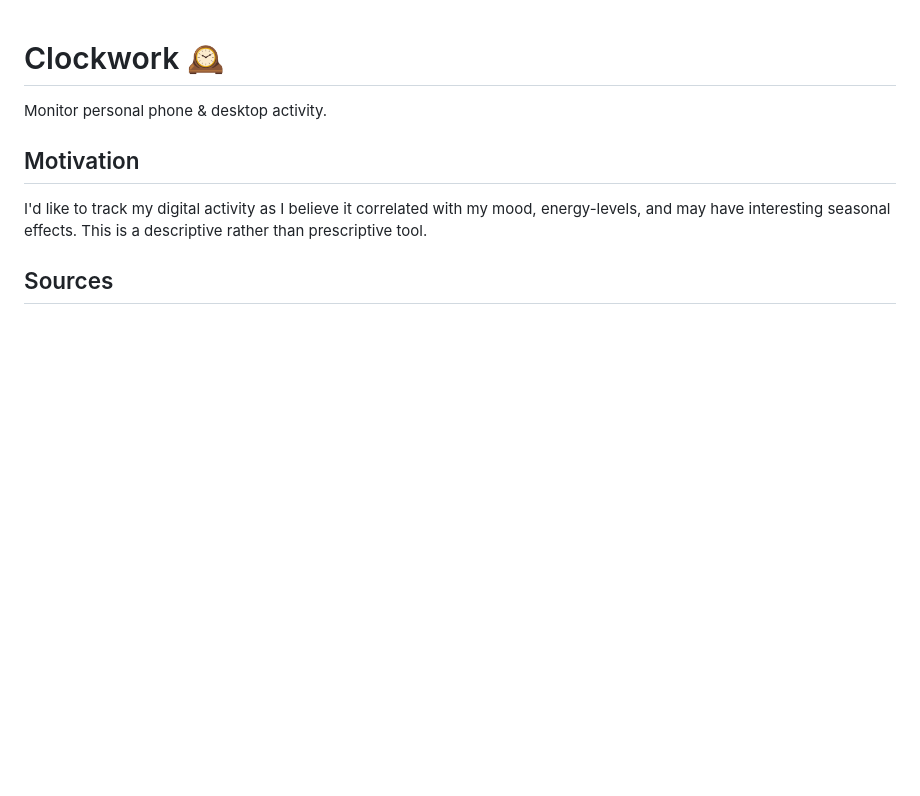
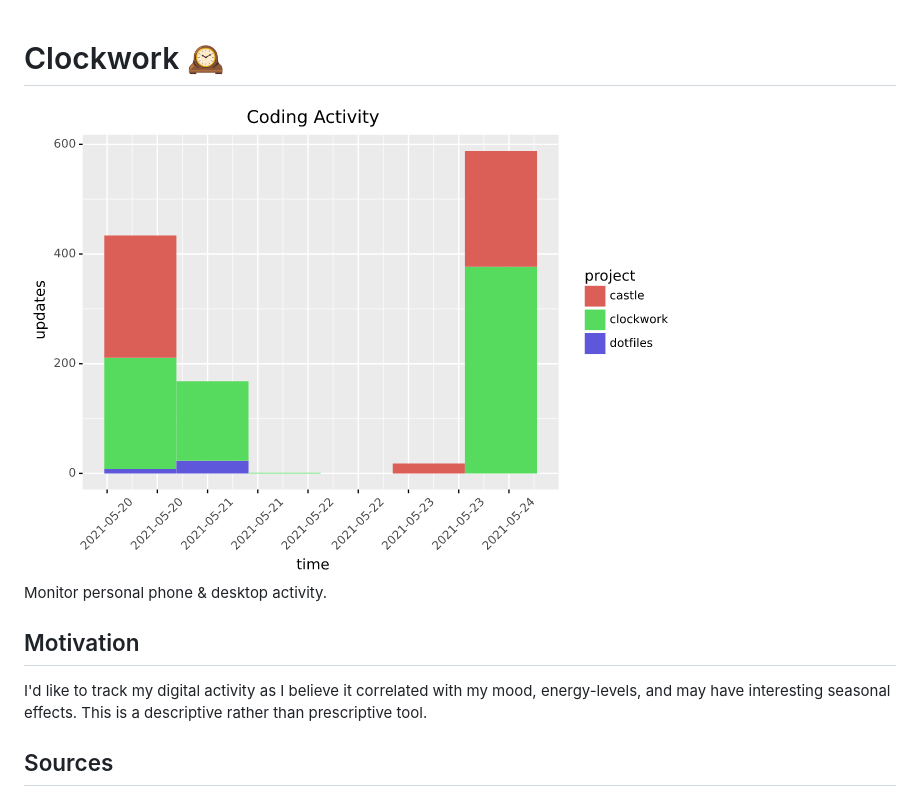
Before and after one commit to rgrannell1/clockwork, a Markdown page: README.md, the part around the change. Rendered like a GitHub page; pictures changed too: example.png (added); blank space fills up the shorter version.

Commit message:
added example

```diff
--- a/README.md
+++ b/README.md
@@ -1,5 +1,7 @@
 
 # Clockwork 🕰
+
+<img src="example.png"/>
 
 Monitor personal phone & desktop activity.
 
```
Also changed, not shown: 1 other file.
